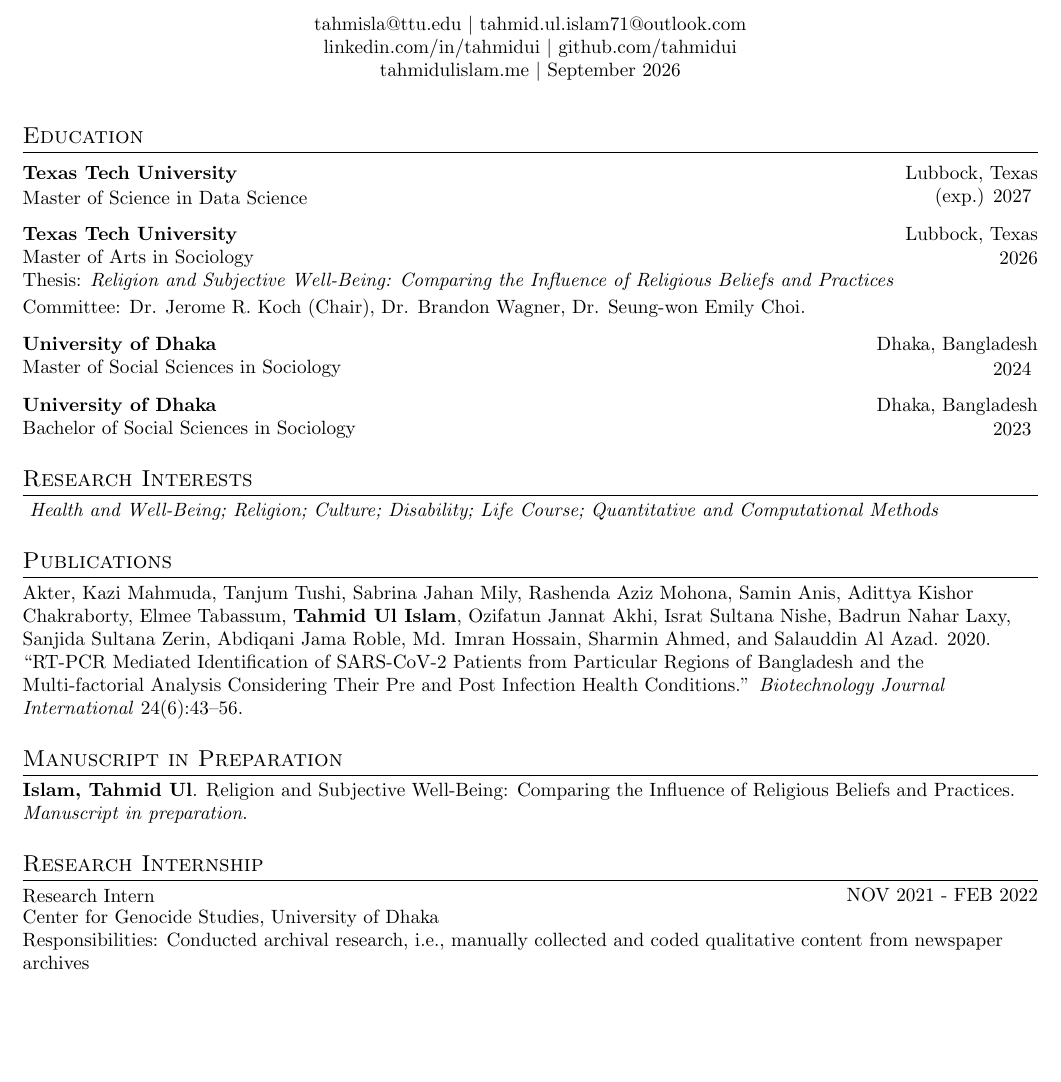
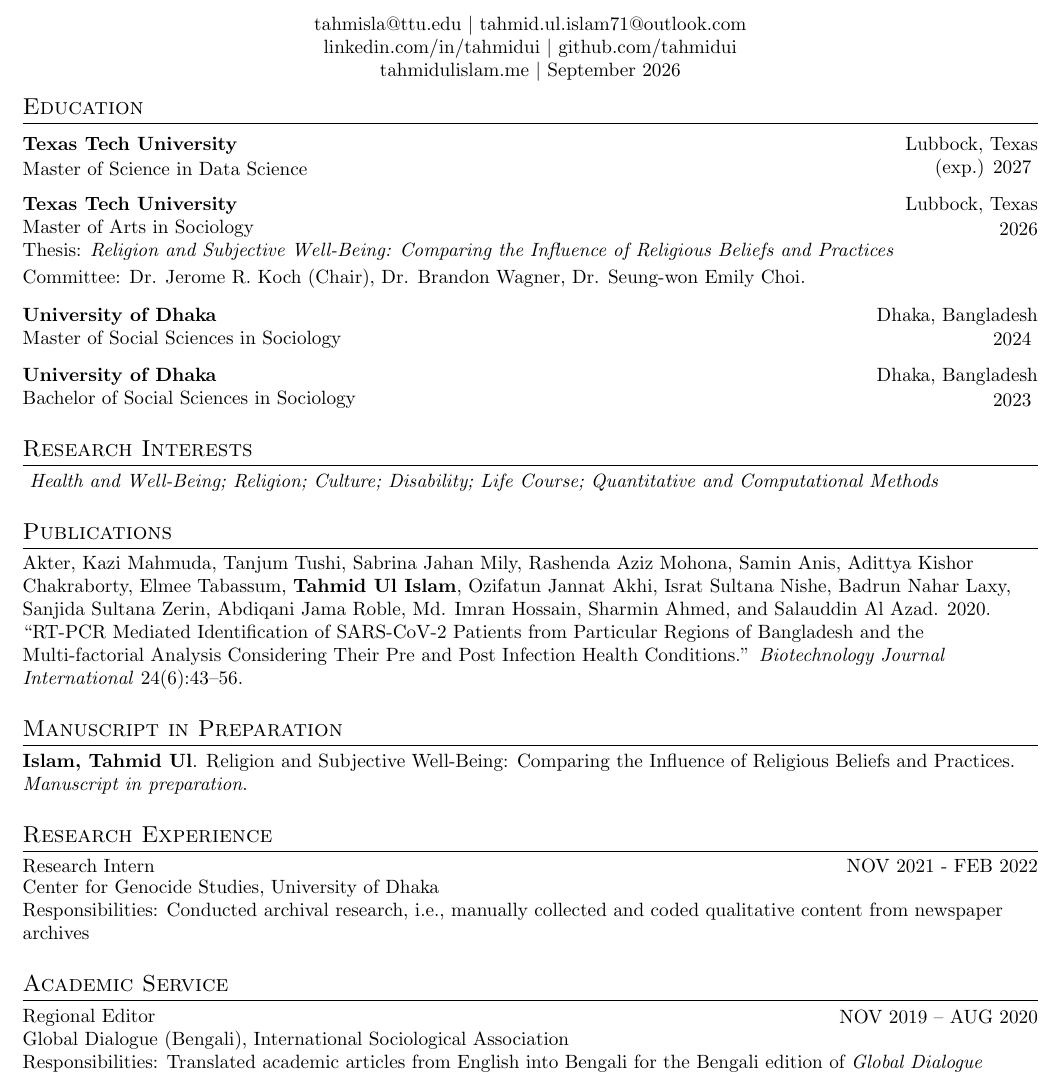
Before and after one commit to tahmidui/tahmid.github.io, a LaTeX CV (docs/academic-cv-TI.tex): part of page 1 of 3, cut so that both start at the same text, the shorter picture padded with empty space. Compiled offline with pdfLaTeX.

Commit message:
Add Global Dialogue experience

```diff
--- a/docs/academic-cv-TI.tex
+++ b/docs/academic-cv-TI.tex
@@ -62,7 +62,7 @@
     \end{center}
     \thispagestyle{empty}
 
-    \vspace{0.5em}
+    % \vspace{0.5em}
 
     % Education
     \section{Education}
@@ -191,7 +191,7 @@
     \vspace{0.75em}
 
     % CGS Internship
-    \section{Research Internship}
+    \section{Research Experience}
     \begin{minipage} {.75\linewidth}
         \begin{flushleft}
             Research Intern
@@ -205,6 +205,24 @@
     \end{minipage}
     Center for Genocide Studies, University of Dhaka \\
     Responsibilities: Conducted archival research, i.e., manually collected and coded qualitative content from newspaper archives \\
+    \vspace{0.75em}
+
+    % ACADEMIC SERVICE
+    \Needspace{7\baselineskip}
+    \section{Academic Service}
+    \begin{minipage} {.75\linewidth}
+        \begin{flushleft}
+            Regional Editor
+        \end{flushleft}
+    \end{minipage}
+    \hfill
+    \begin{minipage} {.20\linewidth}
+        \begin{flushright}
+            NOV 2019 – AUG 2020
+        \end{flushright}
+    \end{minipage}
+    Global Dialogue (Bengali), International Sociological Association\\
+     Responsibilities: Translated academic articles from English into Bengali for the Bengali edition of \textit{Global Dialogue}
     \vspace{0.75em}
 
     % TEACHING EXPERIENCES
```
Also changed, not shown: docs/academic-cv-TI.pdf, docs/academic-cv-TI.tex (1 more changed lines), 5 other files.
